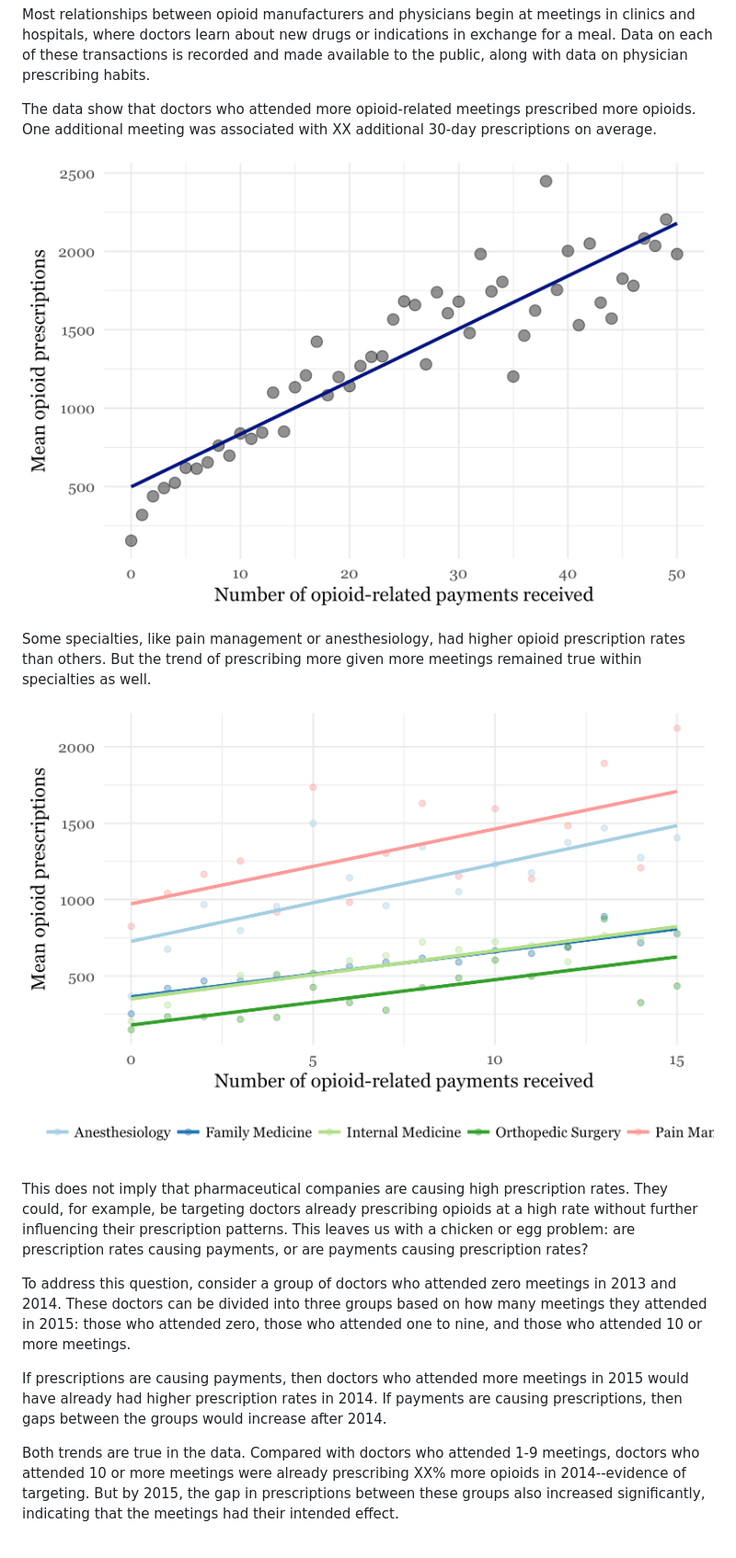
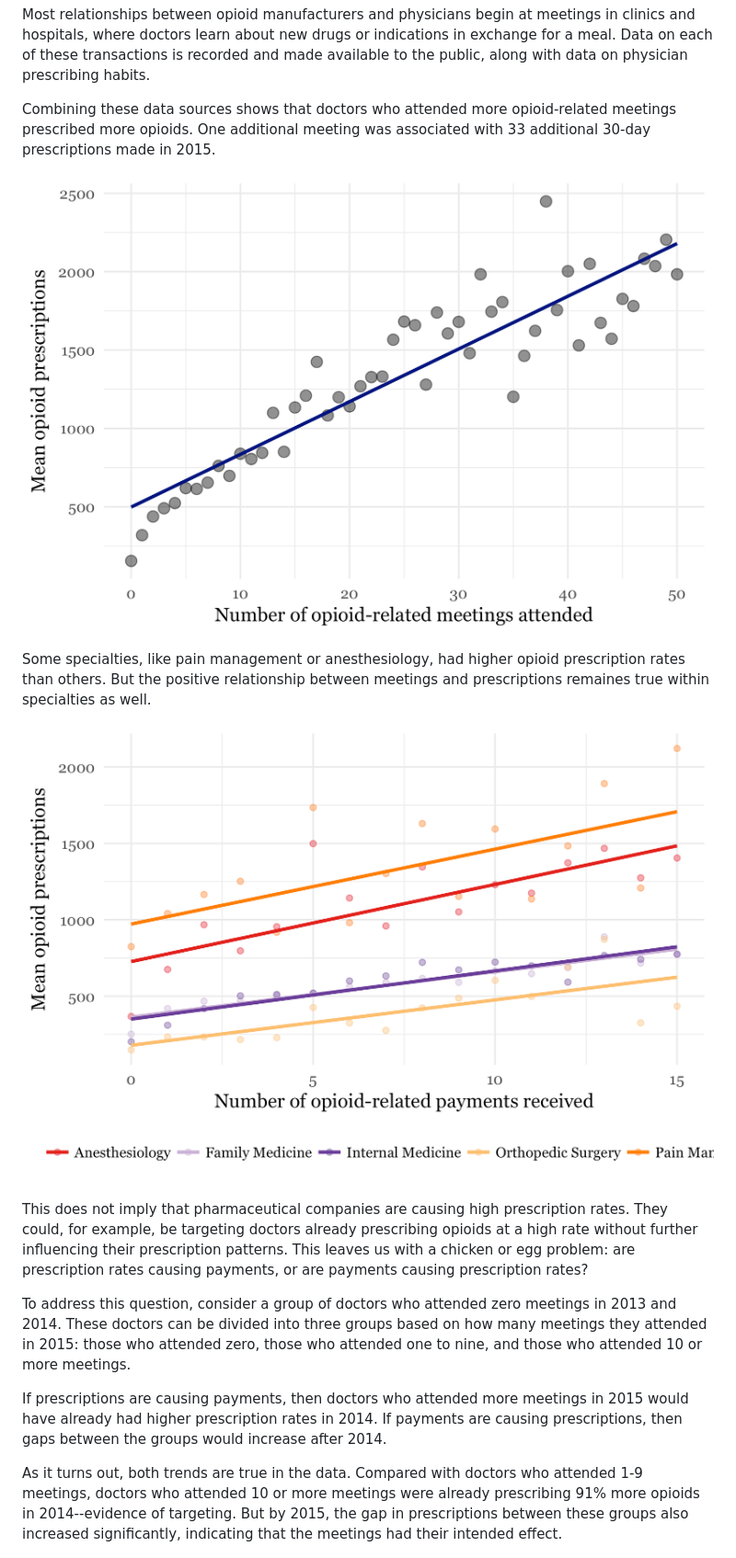
Before and after one commit to kdanesh/dataviz-project, a Markdown page: README.md, the part around the change printed below. Shown: that part at 92% size. Drawn GitHub-style; pictures changed too: plots/meetings_30dayfill.png, plots/prescriptions_meetings_by_specialty.png.

```diff
--- a/README.md
+++ b/README.md
@@ -46,11 +43,11 @@ The relationship between pharmaceutical companies and doctors has long been unde
 
 Most relationships between opioid manufacturers and physicians begin at meetings in clinics and hospitals, where doctors learn about new drugs or indications in exchange for a meal. Data on each of these transactions is recorded and made available to the public, along with data on physician prescribing habits.
 
-The data show that doctors who attended more opioid-related meetings prescribed more opioids. One additional meeting was associated with XX additional 30-day prescriptions on average.
+Combining these data sources shows that doctors who attended more opioid-related meetings prescribed more opioids. One additional meeting was associated with 33 additional 30-day prescriptions made in 2015.
 
 ![Image](plots/meetings_30dayfill.png)
 
-Some specialties, like pain management or anesthesiology, had higher opioid prescription rates than others. But the trend of prescribing more given more meetings remained true within specialties as well.
+Some specialties, like pain management or anesthesiology, had higher opioid prescription rates than others. But the positive relationship between meetings and prescriptions remaines true within specialties as well.
 
 ![Image](plots/prescriptions_meetings_by_specialty.png)
 
@@ -60,7 +57,7 @@ To address this question, consider a group of doctors who attended zero meetings
 
 If prescriptions are causing payments, then doctors who attended more meetings in 2015 would have already had higher prescription rates in 2014. If payments are causing prescriptions, then gaps between the groups would increase after 2014.
 
-Both trends are true in the data. Compared with doctors who attended 1-9 meetings, doctors who attended 10 or more meetings were already prescribing XX% more opioids in 2014--evidence of targeting. But by 2015, the gap in prescriptions between these groups also increased significantly, indicating that the meetings had their intended effect.
+As it turns out, both trends are true in the data. Compared with doctors who attended 1-9 meetings, doctors who attended 10 or more meetings were already prescribing 91% more opioids in 2014--evidence of targeting. But by 2015, the gap in prescriptions between these groups also increased significantly, indicating that the meetings had their intended effect.
 
 ![Image](plots/pot.png)
 
```
Also changed, not shown: other parts of README.md (+17 -28 lines), plots/prescriptions_dens_by_specialty.png, 1 other file.
